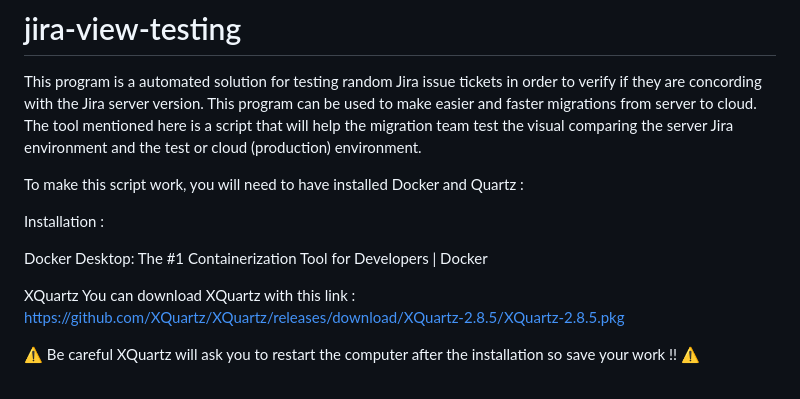
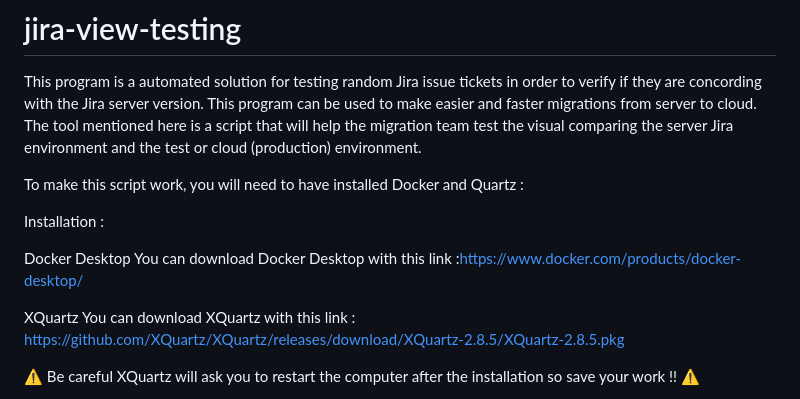
Before and after one commit to ELFI-303/jira-view-testing, a Markdown page: README.md, the part around the change. Rendered like a GitHub page.

```diff
--- a/README.md
+++ b/README.md
@@ -7,7 +7,8 @@ To make this script work, you will need to have installed Docker and Quartz :
 
 Installation :
 
-Docker Desktop: The #1 Containerization Tool for Developers | Docker
+Docker Desktop
+You can download Docker Desktop with this link :https://www.docker.com/products/docker-desktop/
 
 XQuartz
 You can download XQuartz with this link : https://github.com/XQuartz/XQuartz/releases/download/XQuartz-2.8.5/XQuartz-2.8.5.pkg
```
